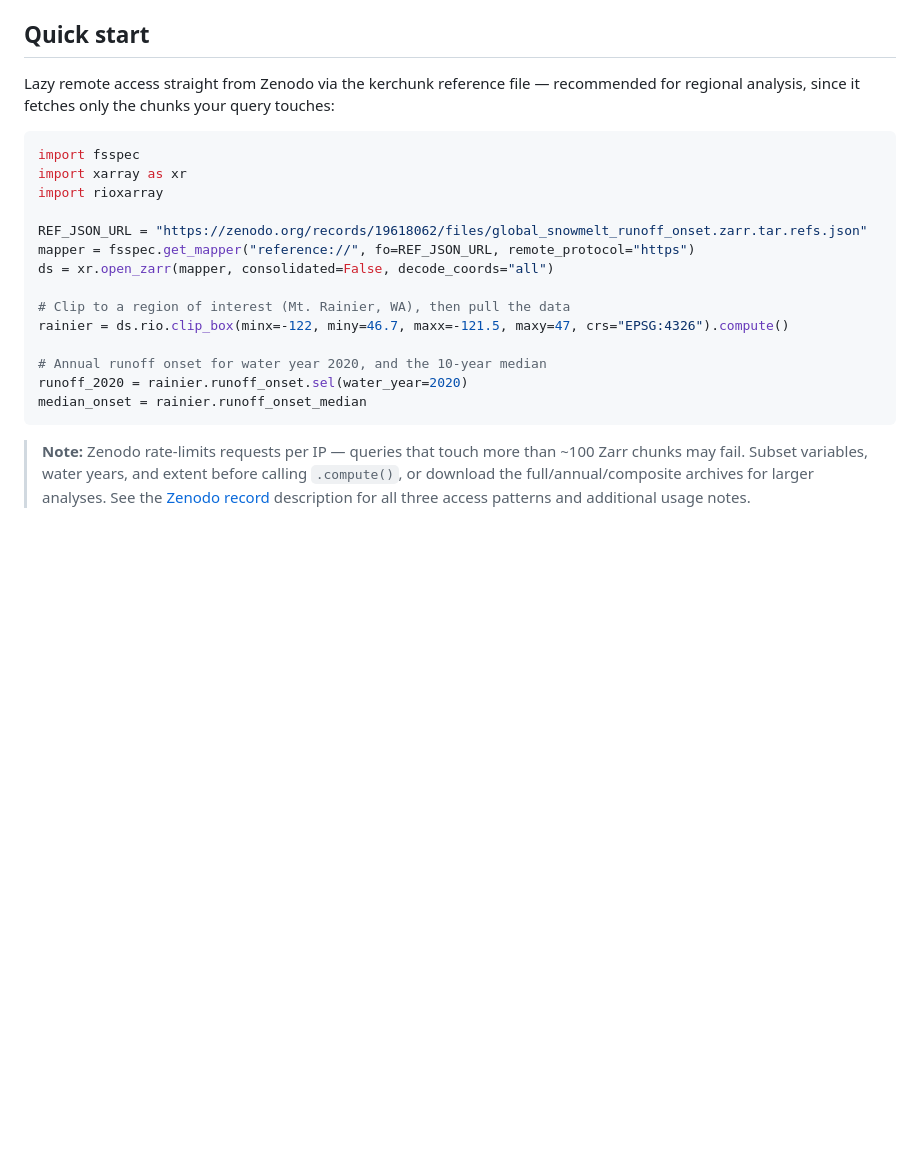
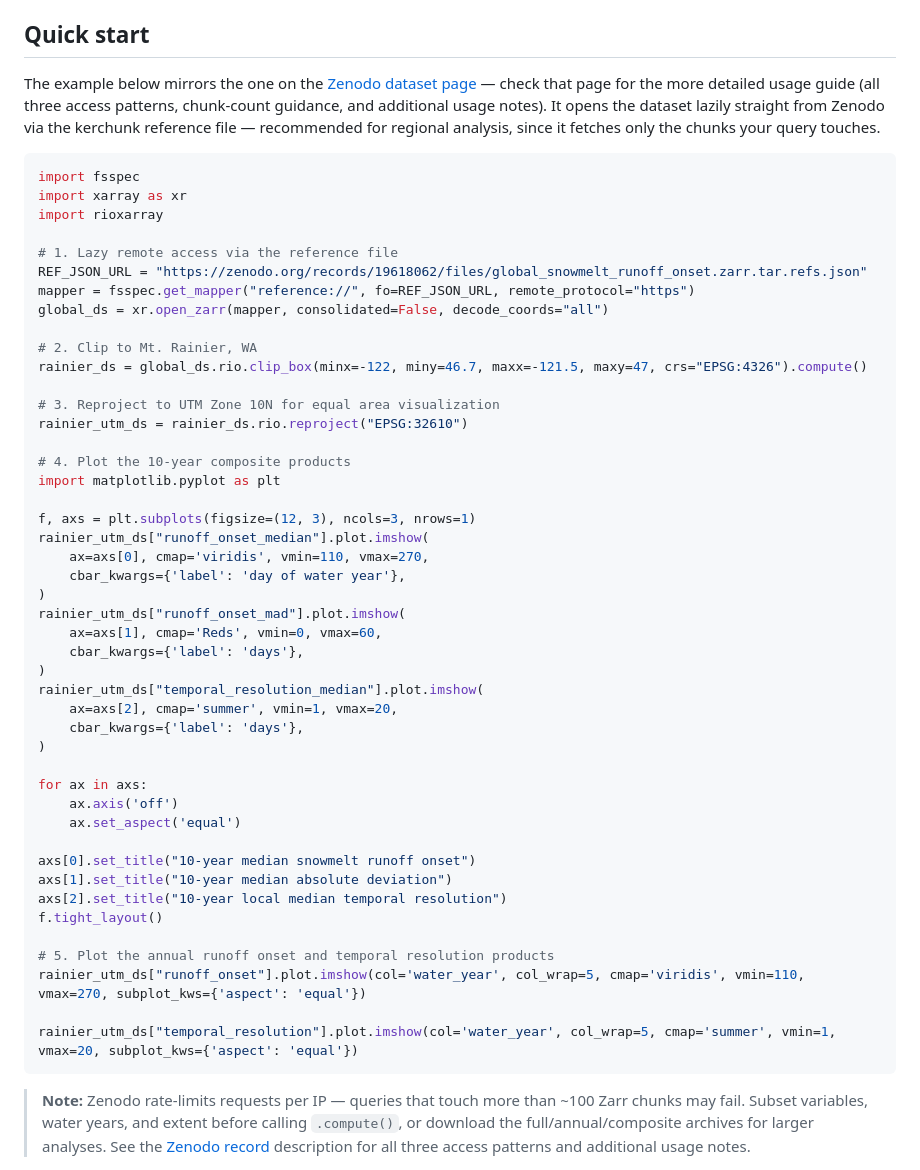
Before and after one commit to egagli/global_snowmelt_runoff_onset, a Markdown page: README.md, the part around the change. Drawn GitHub-style; blank space fills up the shorter version.

````diff
--- a/README.md
+++ b/README.md
@@ -103,23 +103,54 @@ Broader science analyses that use this dataset but aren't dataset construction/e
 
 ## Quick start
 
-Lazy remote access straight from Zenodo via the kerchunk reference file — recommended for regional analysis, since it fetches only the chunks your query touches:
+The example below mirrors the one on the [Zenodo dataset page](https://zenodo.org/records/19618062) — check that page for the more detailed usage guide (all three access patterns, chunk-count guidance, and additional usage notes). It opens the dataset lazily straight from Zenodo via the kerchunk reference file — recommended for regional analysis, since it fetches only the chunks your query touches.
 
 ```python
 import fsspec
 import xarray as xr
 import rioxarray
 
+# 1. Lazy remote access via the reference file
 REF_JSON_URL = "https://zenodo.org/records/19618062/files/global_snowmelt_runoff_onset.zarr.tar.refs.json"
 mapper = fsspec.get_mapper("reference://", fo=REF_JSON_URL, remote_protocol="https")
-ds = xr.open_zarr(mapper, consolidated=False, decode_coords="all")
+global_ds = xr.open_zarr(mapper, consolidated=False, decode_coords="all")
 
-# Clip to a region of interest (Mt. Rainier, WA), then pull the data
-rainier = ds.rio.clip_box(minx=-122, miny=46.7, maxx=-121.5, maxy=47, crs="EPSG:4326").compute()
+# 2. Clip to Mt. Rainier, WA
+rainier_ds = global_ds.rio.clip_box(minx=-122, miny=46.7, maxx=-121.5, maxy=47, crs="EPSG:4326").compute()
 
-# Annual runoff onset for water year 2020, and the 10-year median
-runoff_2020 = rainier.runoff_onset.sel(water_year=2020)
-median_onset = rainier.runoff_onset_median
+# 3. Reproject to UTM Zone 10N for equal area visualization
+rainier_utm_ds = rainier_ds.rio.reproject("EPSG:32610")
+
+# 4. Plot the 10-year composite products
+import matplotlib.pyplot as plt
+
+f, axs = plt.subplots(figsize=(12, 3), ncols=3, nrows=1)
+rainier_utm_ds["runoff_onset_median"].plot.imshow(
+    ax=axs[0], cmap='viridis', vmin=110, vmax=270,
+    cbar_kwargs={'label': 'day of water year'},
+)
+rainier_utm_ds["runoff_onset_mad"].plot.imshow(
+    ax=axs[1], cmap='Reds', vmin=0, vmax=60,
+    cbar_kwargs={'label': 'days'},
+)
+rainier_utm_ds["temporal_resolution_median"].plot.imshow(
+    ax=axs[2], cmap='summer', vmin=1, vmax=20,
+    cbar_kwargs={'label': 'days'},
+)
+
+for ax in axs:
+    ax.axis('off')
+    ax.set_aspect('equal')
+
+axs[0].set_title("10-year median snowmelt runoff onset")
+axs[1].set_title("10-year median absolute deviation")
+axs[2].set_title("10-year local median temporal resolution")
+f.tight_layout()
+
+# 5. Plot the annual runoff onset and temporal resolution products
+rainier_utm_ds["runoff_onset"].plot.imshow(col='water_year', col_wrap=5, cmap='viridis', vmin=110, vmax=270, subplot_kws={'aspect': 'equal'})
+
+rainier_utm_ds["temporal_resolution"].plot.imshow(col='water_year', col_wrap=5, cmap='summer', vmin=1, vmax=20, subplot_kws={'aspect': 'equal'})
 ```
 
 > **Note:** Zenodo rate-limits requests per IP — queries that touch more than ~100 Zarr chunks may fail. Subset variables, water years, and extent before calling `.compute()`, or download the full/annual/composite archives for larger analyses. See the [Zenodo record](https://zenodo.org/records/19618062) description for all three access patterns and additional usage notes.
````
Also changed, not shown: docs/results_and_figures.md (+2 -2 lines).
